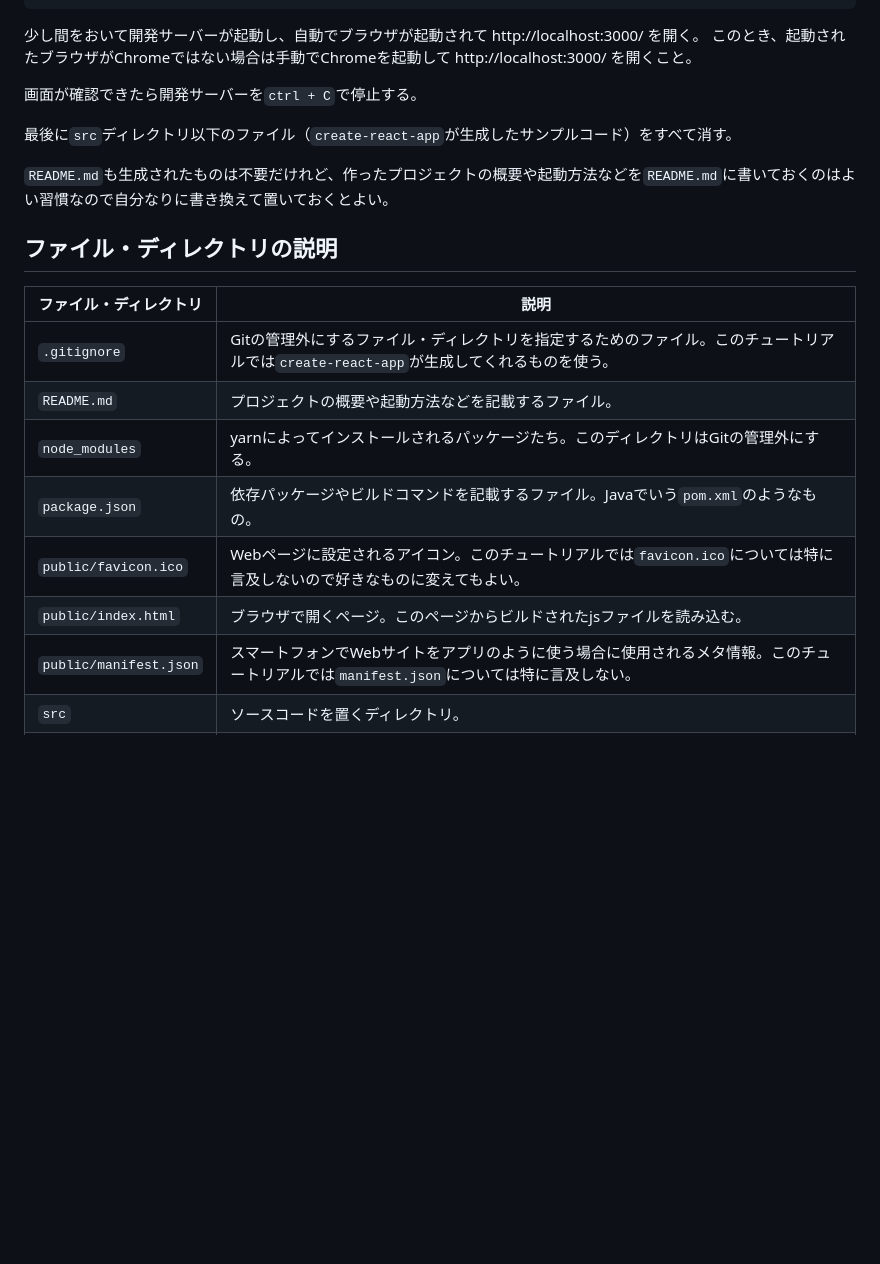
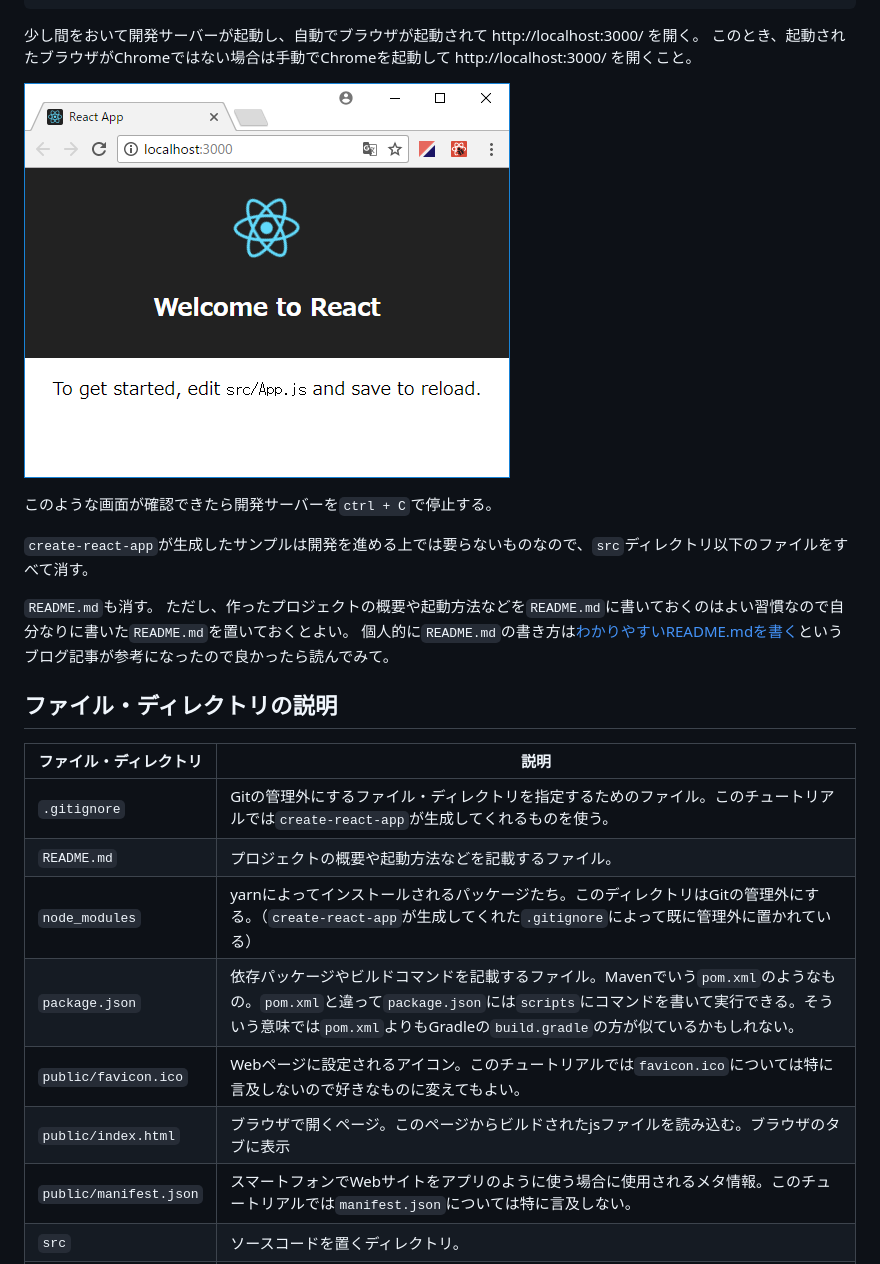
Before and after one commit to team-cerezo/react-tutorial, a Markdown page: doc/create-project.md, the part around the change. Rendered like a GitHub page; pictures changed too: doc/assets/created-app.png (added); blank space fills up the shorter version.

```diff
--- a/doc/create-project.md
+++ b/doc/create-project.md
@@ -19,11 +19,15 @@ yarn start
 少し間をおいて開発サーバーが起動し、自動でブラウザが起動されて http://localhost:3000/ を開く。
 このとき、起動されたブラウザがChromeではない場合は手動でChromeを起動して http://localhost:3000/ を開くこと。
 
-画面が確認できたら開発サーバーを`ctrl + C`で停止する。
+![](./assets/created-app.png)
 
-最後に`src`ディレクトリ以下のファイル（`create-react-app`が生成したサンプルコード）をすべて消す。
+このような画面が確認できたら開発サーバーを`ctrl + C`で停止する。
 
-`README.md`も生成されたものは不要だけれど、作ったプロジェクトの概要や起動方法などを`README.md`に書いておくのはよい習慣なので自分なりに書き換えて置いておくとよい。
+`create-react-app`が生成したサンプルは開発を進める上では要らないものなので、`src`ディレクトリ以下のファイルをすべて消す。
+
+`README.md`も消す。
+ただし、作ったプロジェクトの概要や起動方法などを`README.md`に書いておくのはよい習慣なので自分なりに書いた`README.md`を置いておくとよい。
+個人的に`README.md`の書き方は[わかりやすいREADME.mdを書く](https://deeeet.com/writing/2014/07/31/readme/)というブログ記事が参考になったので良かったら読んでみて。
 
 ## ファイル・ディレクトリの説明
 
@@ -31,10 +35,10 @@ yarn start
 |---|---|
 |`.gitignore`|Gitの管理外にするファイル・ディレクトリを指定するためのファイル。このチュートリアルでは`create-react-app`が生成してくれるものを使う。|
 |`README.md`|プロジェクトの概要や起動方法などを記載するファイル。|
-|`node_modules`|yarnによってインストールされるパッケージたち。このディレクトリはGitの管理外にする。|
-|`package.json`|依存パッケージやビルドコマンドを記載するファイル。Javaでいう`pom.xml`のようなもの。|
+|`node_modules`|yarnによってインストールされるパッケージたち。このディレクトリはGitの管理外にする。（`create-react-app`が生成してくれた`.gitignore`によって既に管理外に置かれている）|
+|`package.json`|依存パッケージやビルドコマンドを記載するファイル。Mavenでいう`pom.xml`のようなもの。`pom.xml`と違って`package.json`には`scripts`にコマンドを書いて実行できる。そういう意味では`pom.xml`よりもGradleの`build.gradle`の方が似ているかもしれない。|
 |`public/favicon.ico`|Webページに設定されるアイコン。このチュートリアルでは`favicon.ico`については特に言及しないので好きなものに変えてもよい。|
-|`public/index.html`|ブラウザで開くページ。このページからビルドされたjsファイルを読み込む。|
+|`public/index.html`|ブラウザで開くページ。このページからビルドされたjsファイルを読み込む。ブラウザのタブに表示|
 |`public/manifest.json`|スマートフォンでWebサイトをアプリのように使う場合に使用されるメタ情報。このチュートリアルでは`manifest.json`については特に言及しない。|
 |`src`|ソースコードを置くディレクトリ。|
 |`yarn.lock`|yarnが依存パッケージのバージョンを固定するために使用するファイル。yarnが自動的に編集するファイルだがGitの管理下には置く。|
```
Also changed, not shown: doc/setup.md (+24 -14 lines).
